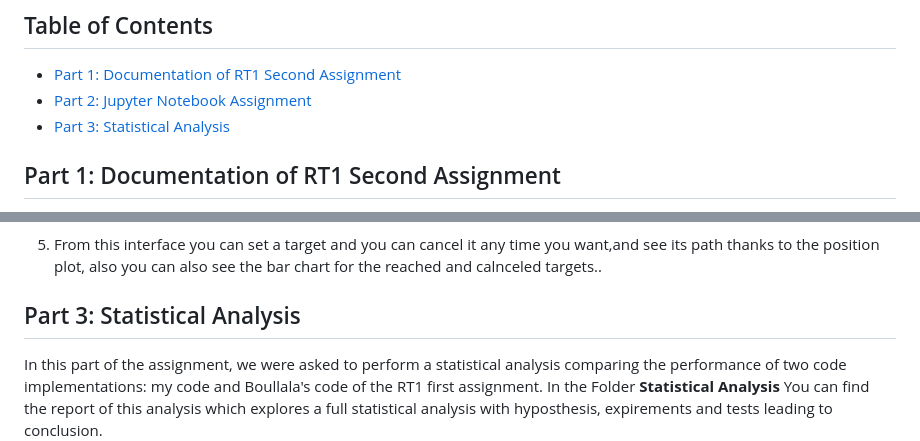
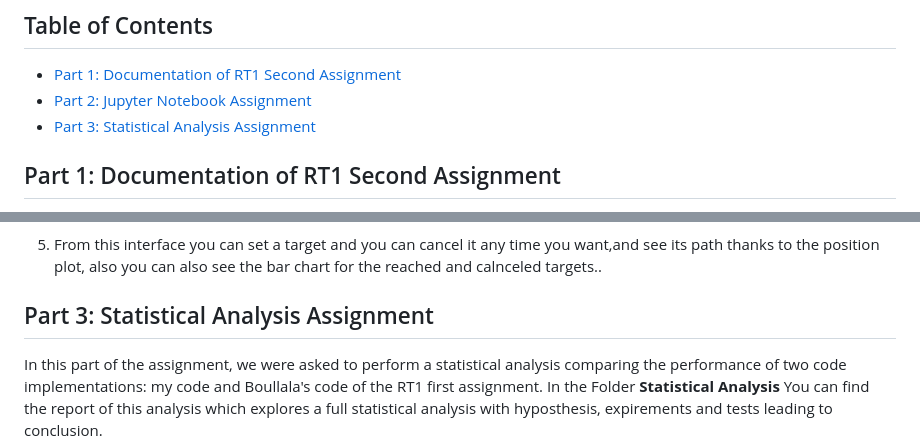
Before and after one commit to Hebik-Younes/RT2-Assignments, a Markdown page: README.md, 2 parts joined by grey strips. Rendered like a GitHub page.

```diff
--- a/README.md
+++ b/README.md
@@ -7,7 +7,7 @@ Student: Younes Hebik, ID: 5813030.
 ## Table of Contents
 - [Part 1: Documentation of RT1 Second Assignment](#part-1-documentation-of-rt1-second-assignment)
 - [Part 2: Jupyter Notebook Assignment](#Jupyter-Notebook-Assignment)
-- [Part 3: Statistical Analysis](#statistical-analysis)
+- [Part 3: Statistical Analysis Assignment](#statistical-analysis-Assignment)
 
 
 ## Part 1: Documentation of RT1 Second Assignment
@@ -75,6 +75,6 @@ jupyter-notebook --allow-root
 5. From this interface  you can set a target  and you can cancel it any time you want,and see its path thanks to the position plot, also you can also see the bar chart for the reached and calnceled targets..
 
 
-## Part 3: Statistical Analysis
+## Part 3: Statistical Analysis Assignment
 
 In this part of the assignment, we were asked to perform  a statistical analysis comparing the performance of two code implementations: my code and Boullala's code of the RT1 first assignment. In the Folder **Statistical Analysis** You can find the report of this analysis which explores a full statistical analysis with hyposthesis, expirements and tests leading to conclusion.
```
